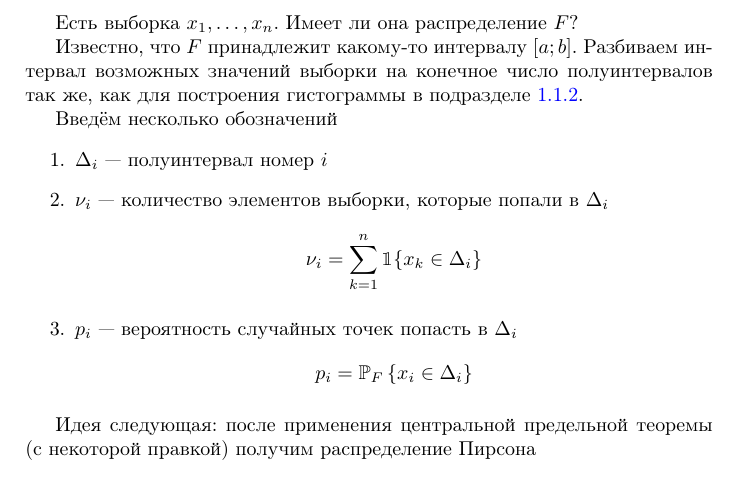
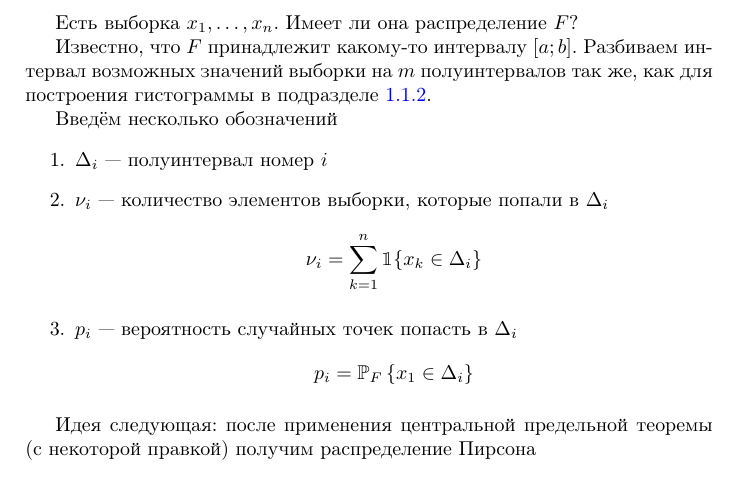
Before and after one commit to char-lie/dorogovtsev, a LaTeX book (MS/index.tex, which reads MS/part4/part4.tex): part of page 114 of 126, cut so that both start at the same text. The pictures show the PDF file MS/index.pdf that the author committed with the source.

Commit message:
Corrected MS: Pearson

```diff
--- a/MS/part4/part4.tex
+++ b/MS/part4/part4.tex
@@ -761,7 +761,7 @@ $x_1, \dots, x_n$ выборкой из распределения $F$.
 Есть выборка $x_1, \dots, x_n$. Имеет ли она распределение $F$?
 
 Известно, что $F$ принадлежит какому-то интервалу $\left[ a; b \right]$.
-Разбиваем интервал возможных значений выборки на конечное число полуинтервалов
+Разбиваем интервал возможных значений выборки на $m$ полуинтервалов
 так же, как для построения гистограммы в подразделе \ref{subsection:histogram}.
 
 Введём несколько обозначений
@@ -773,7 +773,7 @@ $x_1, \dots, x_n$ выборкой из распределения $F$.
         \end{align*}
     \item $p_i$ --- вероятность случайных точек попасть в $\Delta_i$
         \begin{align*}
-            p_i = \Probability[F]{x_i \in \Delta_i}
+            p_i = \Probability[F]{x_1 \in \Delta_i}
         \end{align*}
 \end{enumerate}
 
```
Also changed, not shown: MS/index.pdf.
